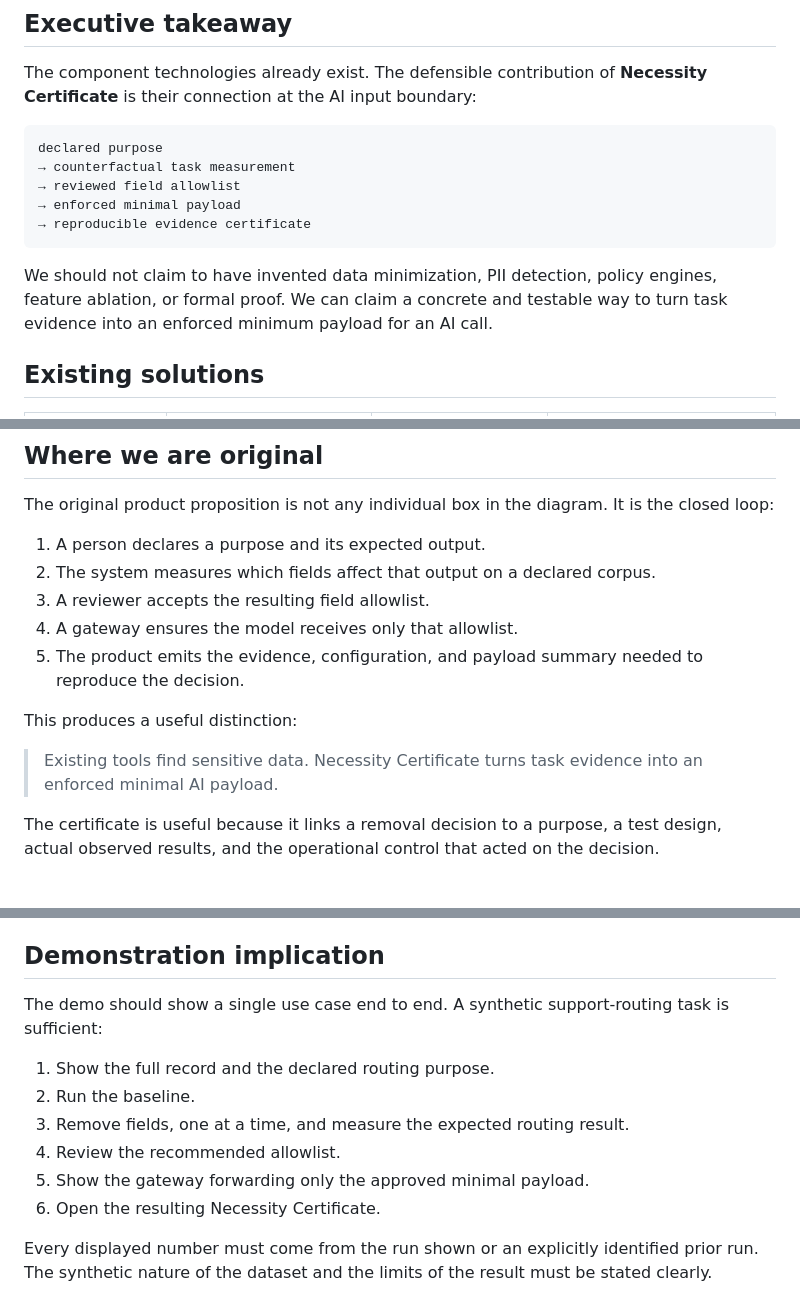
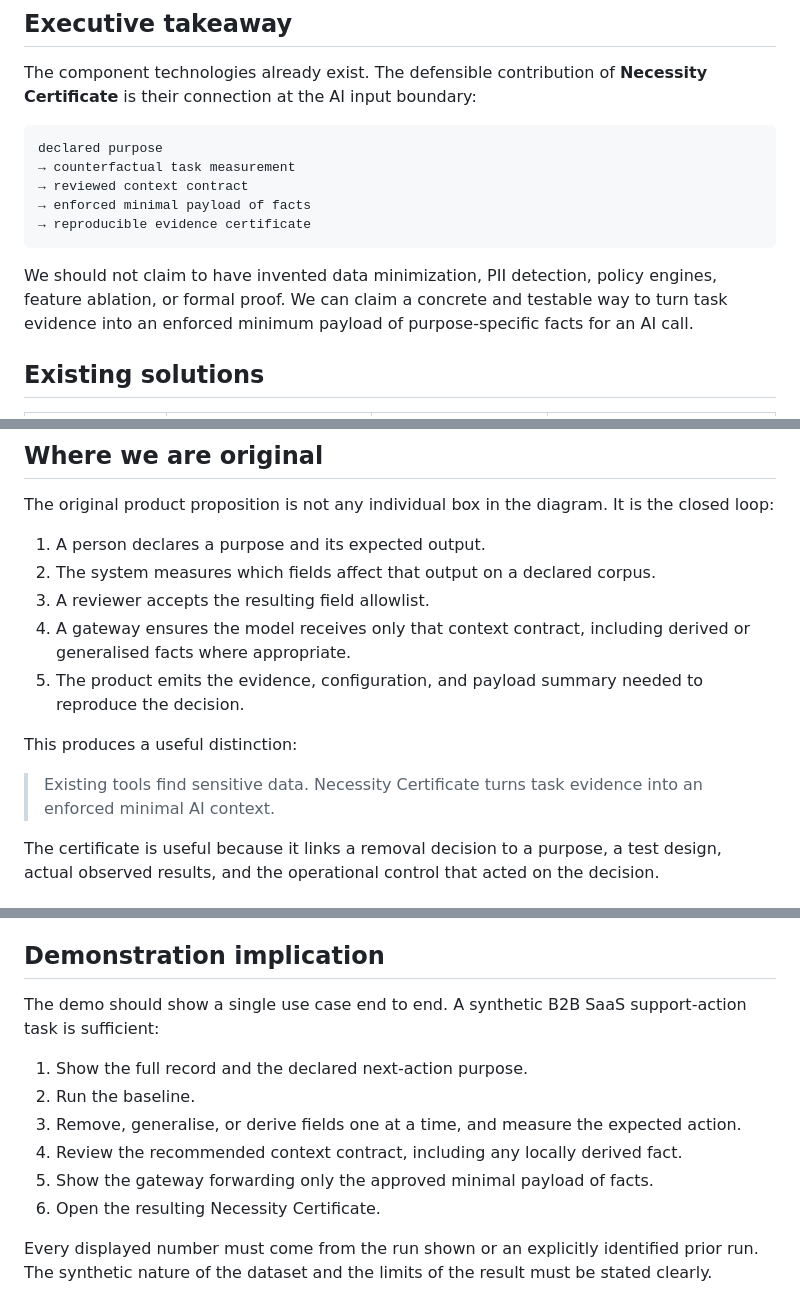
Before and after one commit to RomaGab/2026-paris-openai-privacy-hackathon, a Markdown page: MARKET_STUDY.md, 3 parts joined by grey strips. Drawn GitHub-style.

````diff
--- a/MARKET_STUDY.md
+++ b/MARKET_STUDY.md
@@ -9,12 +9,12 @@ The component technologies already exist. The defensible contribution of **Neces
 ```text
 declared purpose
 → counterfactual task measurement
-→ reviewed field allowlist
-→ enforced minimal payload
+→ reviewed context contract
+→ enforced minimal payload of facts
 → reproducible evidence certificate
 ```
 
-We should not claim to have invented data minimization, PII detection, policy engines, feature ablation, or formal proof. We can claim a concrete and testable way to turn task evidence into an enforced minimum payload for an AI call.
+We should not claim to have invented data minimization, PII detection, policy engines, feature ablation, or formal proof. We can claim a concrete and testable way to turn task evidence into an enforced minimum payload of purpose-specific facts for an AI call.
 
 ## Existing solutions
 
@@ -32,12 +32,12 @@ The original product proposition is not any individual box in the diagram. It is
 1. A person declares a purpose and its expected output.
 2. The system measures which fields affect that output on a declared corpus.
 3. A reviewer accepts the resulting field allowlist.
-4. A gateway ensures the model receives only that allowlist.
+4. A gateway ensures the model receives only that context contract, including derived or generalised facts where appropriate.
 5. The product emits the evidence, configuration, and payload summary needed to reproduce the decision.
 
 This produces a useful distinction:
 
-> Existing tools find sensitive data. Necessity Certificate turns task evidence into an enforced minimal AI payload.
+> Existing tools find sensitive data. Necessity Certificate turns task evidence into an enforced minimal AI context.
 
 The certificate is useful because it links a removal decision to a purpose, a test design, actual observed results, and the operational control that acted on the decision.
 
@@ -75,13 +75,13 @@ If a comparable product already has a governance dashboard:
 
 ## Demonstration implication
 
-The demo should show a single use case end to end. A synthetic support-routing task is sufficient:
+The demo should show a single use case end to end. A synthetic B2B SaaS support-action task is sufficient:
 
-1. Show the full record and the declared routing purpose.
+1. Show the full record and the declared next-action purpose.
 2. Run the baseline.
-3. Remove fields, one at a time, and measure the expected routing result.
-4. Review the recommended allowlist.
-5. Show the gateway forwarding only the approved minimal payload.
+3. Remove, generalise, or derive fields one at a time, and measure the expected action.
+4. Review the recommended context contract, including any locally derived fact.
+5. Show the gateway forwarding only the approved minimal payload of facts.
 6. Open the resulting Necessity Certificate.
 
 Every displayed number must come from the run shown or an explicitly identified prior run. The synthetic nature of the dataset and the limits of the result must be stated clearly.
````
Also changed, not shown: README.md (+30 -24 lines).
